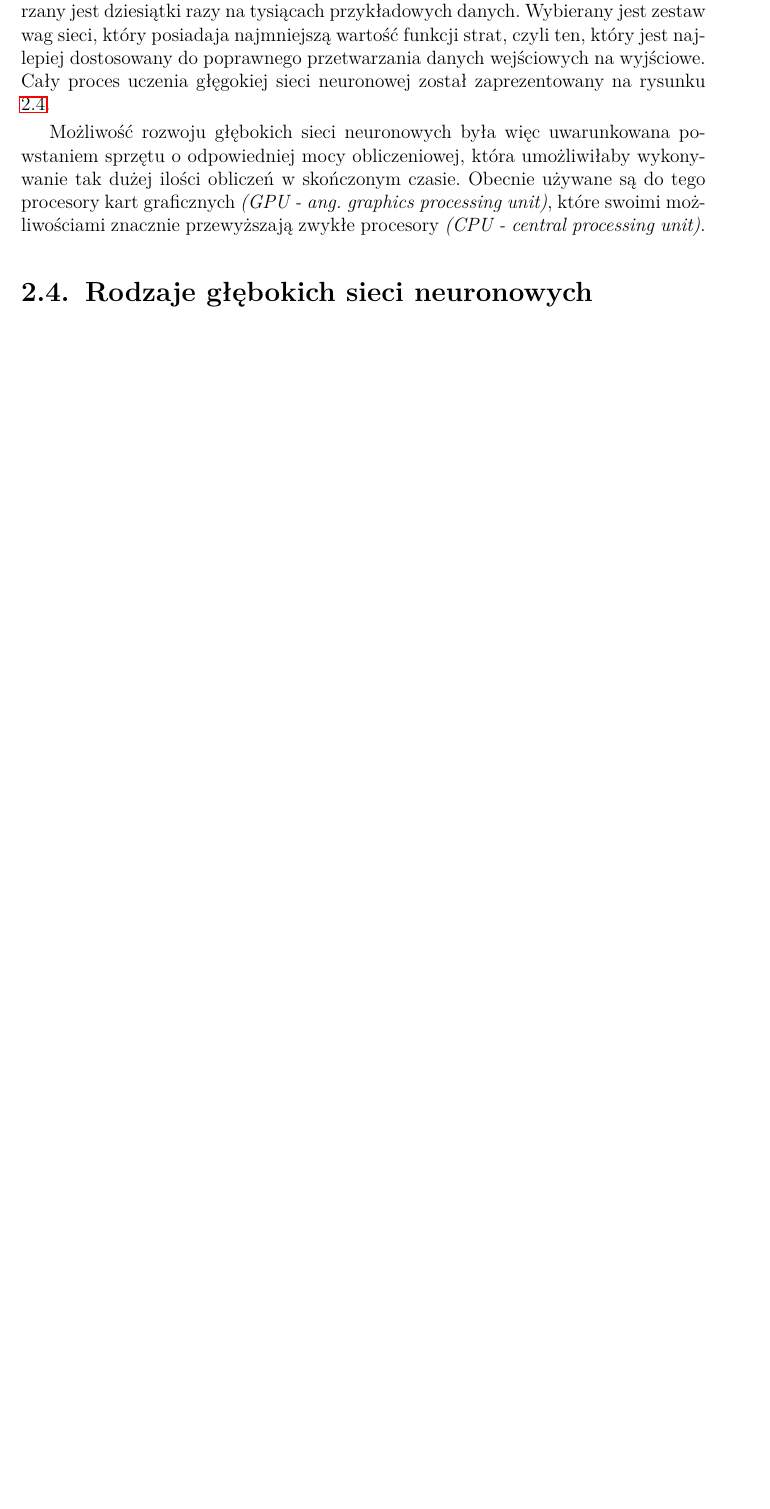
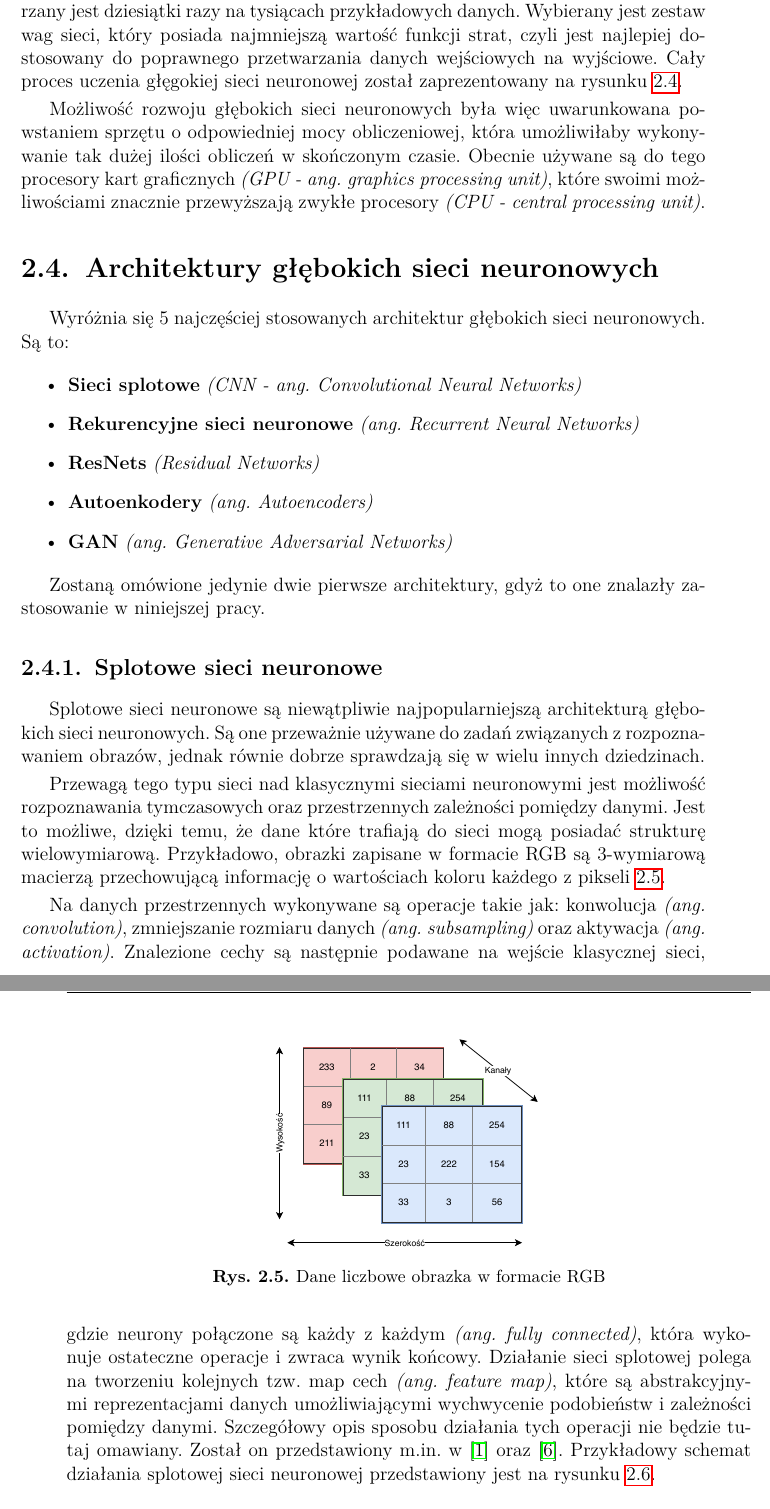
Before and after one commit to KrystianDziedziola/master-thesis, a LaTeX thesis (paper/praca.tex, which reads paper/Rozdzial2/rozdzial2.tex): part of page 14 of 20 before the commit and two parts of pages 14 and 15 of 22 after it, the two joined at a grey line, cut so that both start at the same text, the shorter picture padded with empty space. Compiled offline with pdfLaTeX; the source files are stored in an older character set and shown here as Unicode.

Commit message:
2.4 DL architectures

```diff
--- a/paper/Rozdzial2/rozdzial2.tex
+++ b/paper/Rozdzial2/rozdzial2.tex
@@ -93,8 +93,34 @@
 
-Początkowo wagi posiadają losowe wartości, które dostosowywane są w ramach wielu iteracji zwanych epokami uczącymi \textit{(ang. epochs)}. Przeważnie proces powtarzany jest dziesiątki razy na tysiącach przykładowych danych. Wybierany jest zestaw wag sieci, który posiadaja najmniejszą wartość funkcji strat, czyli ten, który jest najlepiej dostosowany do poprawnego przetwarzania danych wejściowych na wyjściowe.
+Początkowo wagi posiadają losowe wartości, które dostosowywane są w ramach wielu iteracji zwanych epokami uczącymi \textit{(ang. epochs)}. Przeważnie proces powtarzany jest dziesiątki razy na tysiącach przykładowych danych. Wybierany jest zestaw wag sieci, który posiada najmniejszą wartość funkcji strat, czyli jest najlepiej dostosowany do poprawnego przetwarzania danych wejściowych na wyjściowe.
 Cały proces uczenia głęgokiej sieci neuronowej został zaprezentowany na rysunku \ref{fig:learning_flow}.
 
 Możliwość rozwoju głębokich sieci neuronowych była więc uwarunkowana powstaniem sprzętu o odpowiedniej mocy obliczeniowej, która umożliwiłaby wykonywanie tak dużej ilości obliczeń w skończonym czasie. Obecnie używane są do tego procesory kart graficznych \textit{(GPU - ang. graphics processing unit)}, które swoimi możliwościami znacznie przewyższają zwykłe procesory \textit{(CPU - central processing unit)}.
 
 
-\section{Rodzaje głębokich sieci neuronowych}
+\section{Architektury głębokich sieci neuronowych}
+Wyróżnia się 5 najczęściej stosowanych architektur głębokich sieci neuronowych. Są to:
+\begin{itemize}
+	\item \textbf{Sieci splotowe} \textit{(CNN - ang. Convolutional Neural Networks)}
+	\item \textbf{Rekurencyjne sieci neuronowe} \textit{(ang. Recurrent Neural Networks)}
+	\item \textbf{ResNets} \textit{(Residual Networks)}
+	\item \textbf{Autoenkodery} \textit{(ang. Autoencoders)}
+	\item \textbf{GAN} \textit{(ang. Generative Adversarial Networks)}
+\end{itemize}
+
+Zostaną omówione jedynie dwie pierwsze architektury, gdyż to one znalazły zastosowanie w niniejszej pracy.
+
+\subsection{Splotowe sieci neuronowe}
+Splotowe sieci neuronowe są niewątpliwie najpopularniejszą architekturą głębokich sieci neuronowych. Są one przeważnie używane do zadań związanych z rozpoznawaniem obrazów, jednak równie dobrze sprawdzają się w wielu innych dziedzinach.
+
+Przewagą tego typu sieci nad klasycznymi sieciami neuronowymi jest możliwość rozpoznawania tymczasowych oraz przestrzennych zależności pomiędzy danymi. Jest to możliwe, dzięki temu, że dane które trafiają do sieci mogą posiadać strukturę wielowymiarową. Przykładowo, obrazki zapisane w formacie RGB są 3-wymiarową macierzą przechowującą informację o wartościach koloru każdego z pikseli \ref{fig:cnn_rgb}.
+
+\begin{figure}[h!]
+	\centering
+	\includegraphics[width=6cm]{Rysunki/Rozdzial2/cnn_rgb.pdf}
+	\caption{Dane liczbowe obrazka w formacie RGB}
+	\label{fig:cnn_rgb}
+\end{figure}
+
+Na danych przestrzennych wykonywane są operacje takie jak: konwolucja \textit{(ang. convolution)}, zmniejszanie rozmiaru danych \textit{(ang. subsampling)} oraz aktywacja \textit{(ang. activation)}. Znalezione cechy są następnie podawane na wejście klasycznej sieci, gdzie neurony połączone są każdy z każdym \textit{(ang. fully connected)}, która wykonuje ostateczne operacje i zwraca wynik końcowy. Działanie sieci splotowej polega na tworzeniu kolejnych tzw. map cech \textit{(ang. feature map)}, które są abstrakcyjnymi reprezentacjami danych umożliwiającymi wychwycenie podobieństw i zależności pomiędzy danymi.
+Szczegółowy opis sposobu działania tych operacji nie będzie tutaj omawiany. Został on przedstawiony m.in. w \cite{Chollet:2018} oraz \cite{Goodfellow-et-al-2016-Book}.
+Przykładowy schemat działania splotowej sieci neuronowej przedstawiony jest na rysunku \ref{fig:cnn}.
@@ -100,0 +146,6 @@
+	\label{fig:rnn}
+\end{figure}
+
+Zaletą rekurencyjnych sieci neuronowych jest to, że współdzielą one jeden zestaw parametrów we wszystkich krokach, dzięki temu pozwala to zredukować ich ilość. Mogą być on również używane w połączeniu z sieciami splotowymi.
+
+Do wad należy m.in. to, że nie są one w stanie zapamiętywać zbyt długich sekwencji. Dodatkowo ich głębokość nie może być zbyt duża, ponieważ używane funkcje aktywacji powodują, że gradient zmian zanika po przejściu przez kilka warstw.
```
Also changed, not shown: paper/Rysunki/Rozdzial2/cnn.png (added), paper/Rysunki/Rozdzial2/cnn_rgb.pdf (added), paper/Rysunki/Rozdzial2/learning_flow.pdf, paper/Rysunki/Rozdzial2/rnn.pdf (added), paper/praca.pdf, paper/Rozdzial2/rozdzial2.tex (27 more changed lines), 9 other files.
